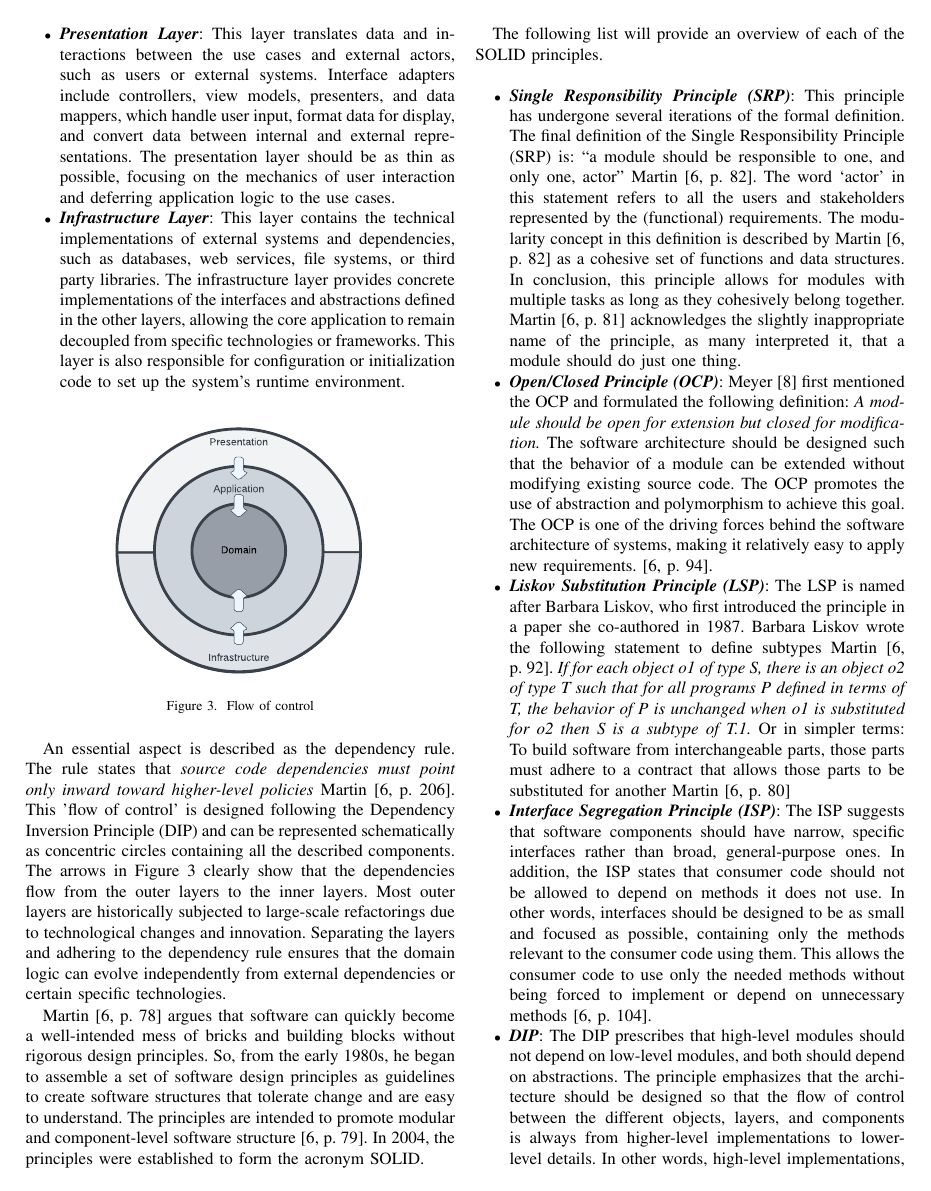
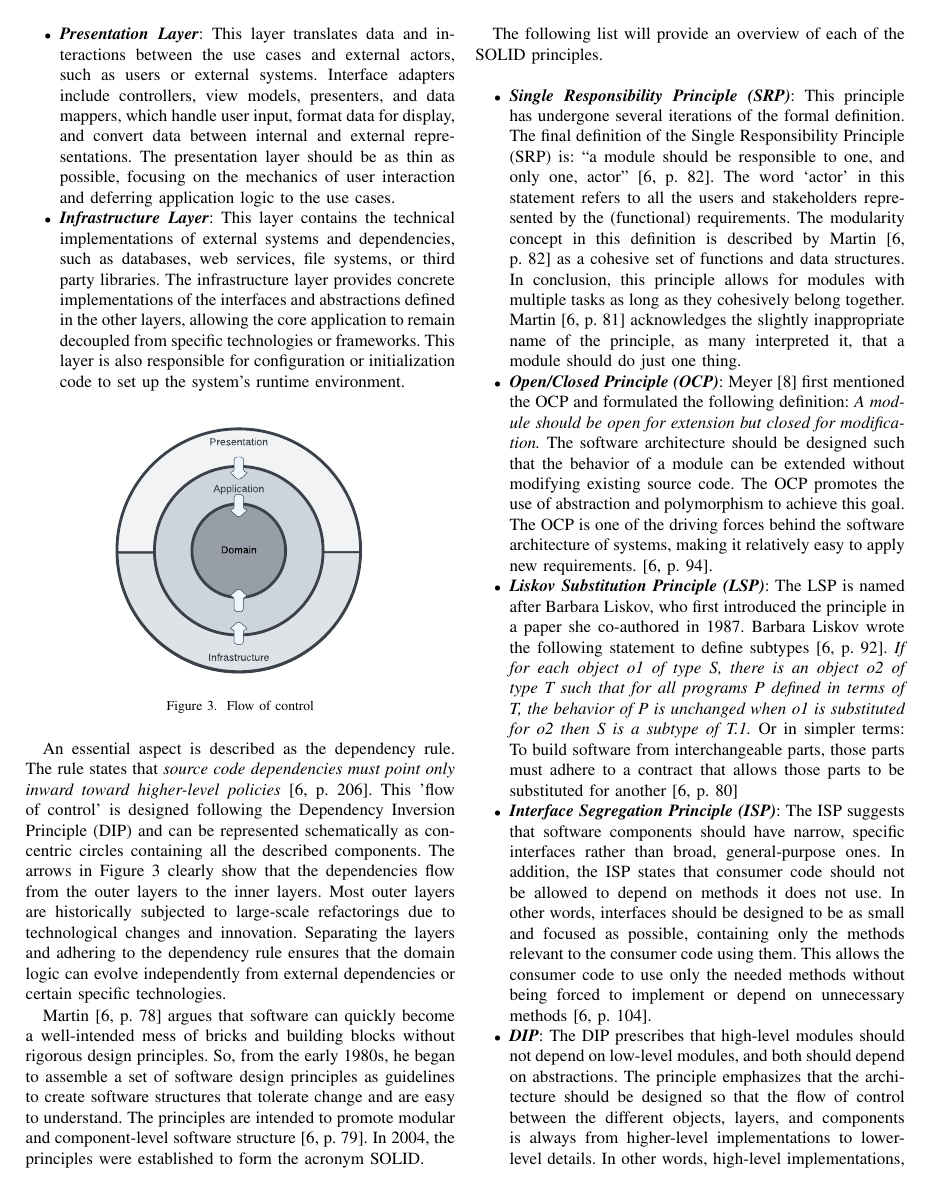
Before and after one commit to LiquidVisions/iaria-paper, a LaTeX paper (main.tex, which reads content/chapter2/fundamentals_ca.tex, content/chapter5/expansion.tex, content/chapter5/requirementSoftware.tex): page 4 of 15. The pictures show the PDF file main.pdf that the author committed with the source.

Commit message:
Review comments part 1

```diff
--- a/content/chapter2/fundamentals_ca.tex
+++ b/content/chapter2/fundamentals_ca.tex
@@ -51,7 +51,7 @@ separation of concerns.
 
 An essential aspect is described as the dependency rule. The rule states that
 \textit{source code dependencies must point only inward toward higher-level policies}
-\textcite[206]{r_c_martin_clean_2018}. This ’flow of control’ is designed following the
+\parencite[206]{r_c_martin_clean_2018}. This ’flow of control’ is designed following the
 \gls{dip} and can be represented schematically as concentric circles containing all the
 described components. The arrows in Figure \ref{fig_modulair_components} clearly show that
 the dependencies flow from the outer layers to the inner layers. Most outer layers are
@@ -74,7 +74,7 @@ The following list will provide an overview of each of the SOLID principles.
     \item \glslong{srp}: This principle has undergone several iterations of the formal
     definition. The final definition of the Single Responsibility Principle (SRP) is:
     \enquote{a module should be responsible to one, and only one, actor}
-    \textcite[82]{r_c_martin_clean_2018}. The word \enquote*{actor} in this statement refers to all
+    \parencite[82]{r_c_martin_clean_2018}. The word \enquote*{actor} in this statement refers to all
     the users and stakeholders represented by the (functional) requirements. The
     modularity concept in this definition is described by
     \textcite[82]{r_c_martin_clean_2018} as a cohesive set of functions and data
@@ -92,12 +92,12 @@ The following list will provide an overview of each of the SOLID principles.
     \parencite[94]{r_c_martin_clean_2018}.
     \item \glslong{lsp}: The \gls{lsp} is named after Barbara Liskov, who first introduced
     the principle in a paper she co-authored in 1987. Barbara Liskov wrote the following
-    statement to define subtypes \textcite[92]{r_c_martin_clean_2018}. \textit{If for each
+    statement to define subtypes \parencite[92]{r_c_martin_clean_2018}. \textit{If for each
     object o1 of type S, there is an object o2 of type T such that for all programs P
     defined in terms of T, the behavior of P is unchanged when o1 is substituted for o2
     then S is a subtype of T.1.} Or in simpler terms: To build software from
     interchangeable parts, those parts must adhere to a contract that allows those parts
-    to be substituted for another \textcite[80]{r_c_martin_clean_2018}
+    to be substituted for another \parencite[80]{r_c_martin_clean_2018}
     \item \glslong{isp}: The \gls{isp} suggests that software components should have
     narrow, specific interfaces rather than broad, general-purpose ones. In addition, the
     \gls{isp} states that consumer code should not be allowed to depend on methods it does
--- a/content/chapter5/expansion.tex
+++ b/content/chapter5/expansion.tex
@@ -1,8 +1,9 @@
 \section{Expansion with Clean Architecture}
 
-The primary objective of \citename{koks_convergence_2023}{author} research was to
-determine the degree of convergence between \gls{ca} and NS Theory. To achieve this goal,
-the research consited out of several key objectives.
+The primary objective of \citename{koks_convergence_2023}{author}
+\parencite{koks_convergence_2023} research was to determine the degree of convergence
+between \gls{ca} and NS Theory. To achieve this goal, the research consited out of several
+key objectives.
 
 Besides the a comprehensive literature analysis, an architectural design was created,
 which was fully and solely based on \gls{ca} principles. The findings from the literature
--- a/content/chapter5/requirementSoftware.tex
+++ b/content/chapter5/requirementSoftware.tex
@@ -1,7 +1,7 @@
 \subsection{Software Architecture Requirements}\label{software_requirements}
 
 Figure \ref{fig_design} illustrates the generic software architecture of the artifacts.
-Each instantiated element adheres to the Element Naming Convention outlined in section
+Each instantiated element adheres to the Element Naming Convention outlined in Section
 \ref{naming_convention}. The following sections detail the requirements
 specific to each element.
 
```
Also changed, not shown: bibliography.bib (+1 -1 lines), content/chapter2/fundamental_concepts.tex (+1 -1 lines), content/chapter2/fundamentals_ns.tex (+9 -9 lines), content/chapter2/theory.tex (+1 -1 lines), content/chapter3/principles.tex (+1 -1 lines), content/chapter5/requirementComponent.tex (+1 -1 lines), content/chapter6/di.tex (+1 -1 lines), content/chapter7/conclusion.tex (+1 -1 lines), main.bbl, main.pdf, 5 other files.
